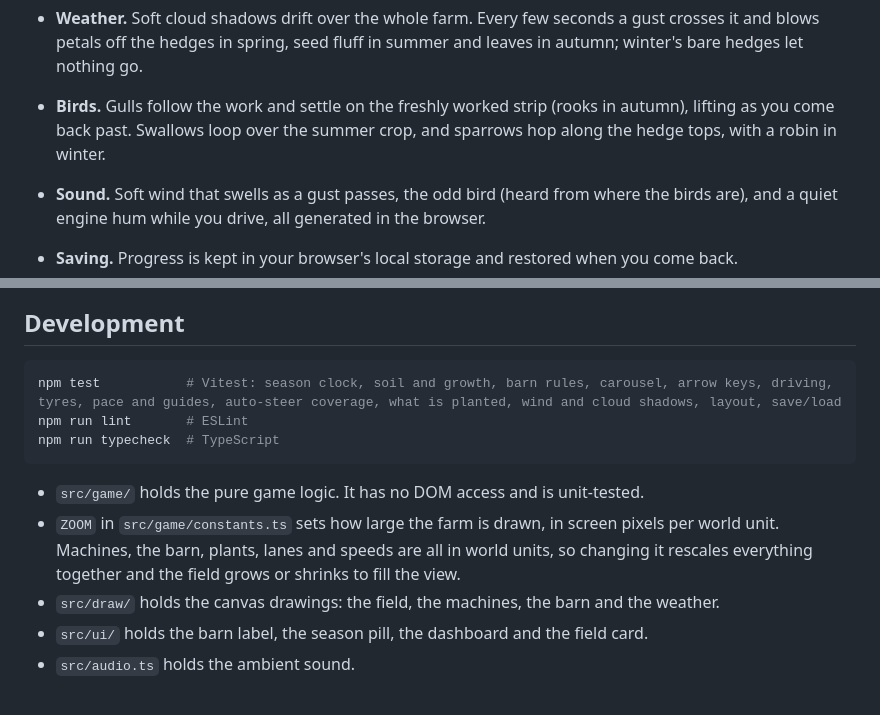
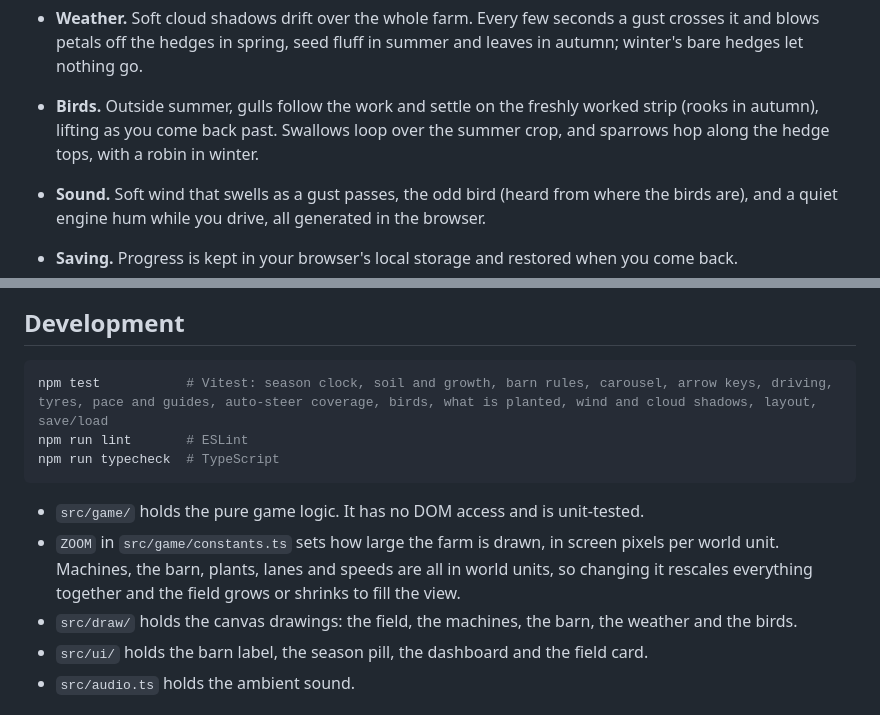
Before and after one commit to TheGallery/furrow, a Markdown page: README.md, 2 parts joined by grey strips. Rendered like a GitHub page.

Commit message:
no-mistakes(document): Update README for birds in tests and drawings

````diff
--- a/README.md
+++ b/README.md
@@ -69,7 +69,7 @@ The **Field** tab in the bottom-left corner shows what is planted. Click it to o
 
 - **Seasons.** Spring, summer, autumn and winter each last about five minutes. The grass and hedges fade between them, and winter brings snow. The season pill in the top-left corner fills a soft ring through the season, says what you are doing and when the next season comes, e.g. "winter in about 3 min", and counts this year's harvest.
 - **Weather.** Soft cloud shadows drift over the whole farm. Every few seconds a gust crosses it and blows petals off the hedges in spring, seed fluff in summer and leaves in autumn; winter's bare hedges let nothing go.
-- **Birds.** Gulls follow the work and settle on the freshly worked strip (rooks in autumn), lifting as you come back past. Swallows loop over the summer crop, and sparrows hop along the hedge tops, with a robin in winter.
+- **Birds.** Outside summer, gulls follow the work and settle on the freshly worked strip (rooks in autumn), lifting as you come back past. Swallows loop over the summer crop, and sparrows hop along the hedge tops, with a robin in winter.
 - **Sound.** Soft wind that swells as a gust passes, the odd bird (heard from where the birds are), and a quiet engine hum while you drive, all generated in the browser.
 - **Saving.** Progress is kept in your browser's local storage and restored when you come back.
 
@@ -79,14 +79,14 @@ The **Field** tab in the bottom-left corner shows what is planted. Click it to o
 ## Development
 
 ```sh
-npm test           # Vitest: season clock, soil and growth, barn rules, carousel, arrow keys, driving, tyres, pace and guides, auto-steer coverage, what is planted, wind and cloud shadows, layout, save/load
+npm test           # Vitest: season clock, soil and growth, barn rules, carousel, arrow keys, driving, tyres, pace and guides, auto-steer coverage, birds, what is planted, wind and cloud shadows, layout, save/load
 npm run lint       # ESLint
 npm run typecheck  # TypeScript
 ```
 
 - `src/game/` holds the pure game logic. It has no DOM access and is unit-tested.
 - `ZOOM` in `src/game/constants.ts` sets how large the farm is drawn, in screen pixels per world unit. Machines, the barn, plants, lanes and speeds are all in world units, so changing it rescales everything together and the field grows or shrinks to fill the view.
-- `src/draw/` holds the canvas drawings: the field, the machines, the barn and the weather.
+- `src/draw/` holds the canvas drawings: the field, the machines, the barn, the weather and the birds.
 - `src/ui/` holds the barn label, the season pill, the dashboard and the field card.
 - `src/audio.ts` holds the ambient sound.
 
````
